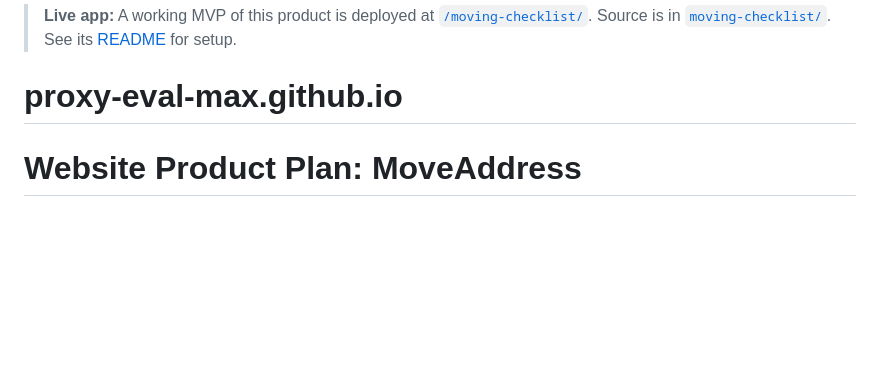
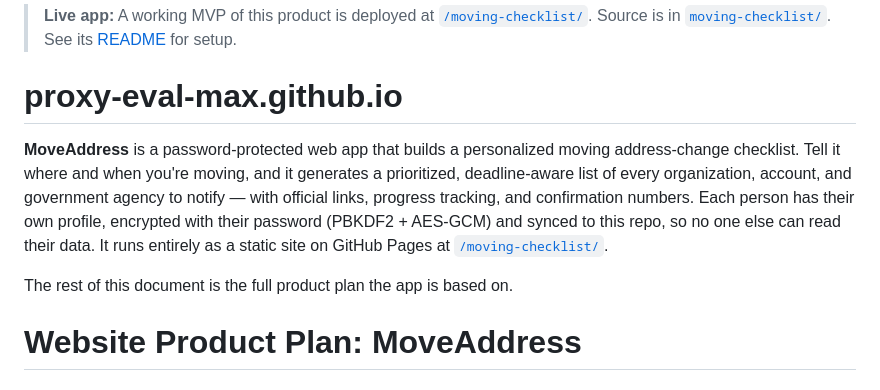
Before and after one commit to proxy-eval-max/proxy-eval-max.github.io, a Markdown page: README.md, the part around the change. GitHub-like rendering; blank space fills up the shorter version.

Commit message:
docs: add short app description to top of README
Co-Authored-By: Claude Opus 4.8 <noreply@anthropic.com>

```diff
--- a/README.md
+++ b/README.md
@@ -4,6 +4,11 @@
 > [README](./moving-checklist/README.md) for setup.
 
 # proxy-eval-max.github.io
+
+**MoveAddress** is a password-protected web app that builds a personalized moving address-change checklist. Tell it where and when you're moving, and it generates a prioritized, deadline-aware list of every organization, account, and government agency to notify — with official links, progress tracking, and confirmation numbers. Each person has their own profile, encrypted with their password (PBKDF2 + AES-GCM) and synced to this repo, so no one else can read their data. It runs entirely as a static site on GitHub Pages at [`/moving-checklist/`](https://proxy-eval-max.github.io/moving-checklist/).
+
+The rest of this document is the full product plan the app is based on.
+
 # Website Product Plan: MoveAddress
 
 ## 1. Product overview
```
